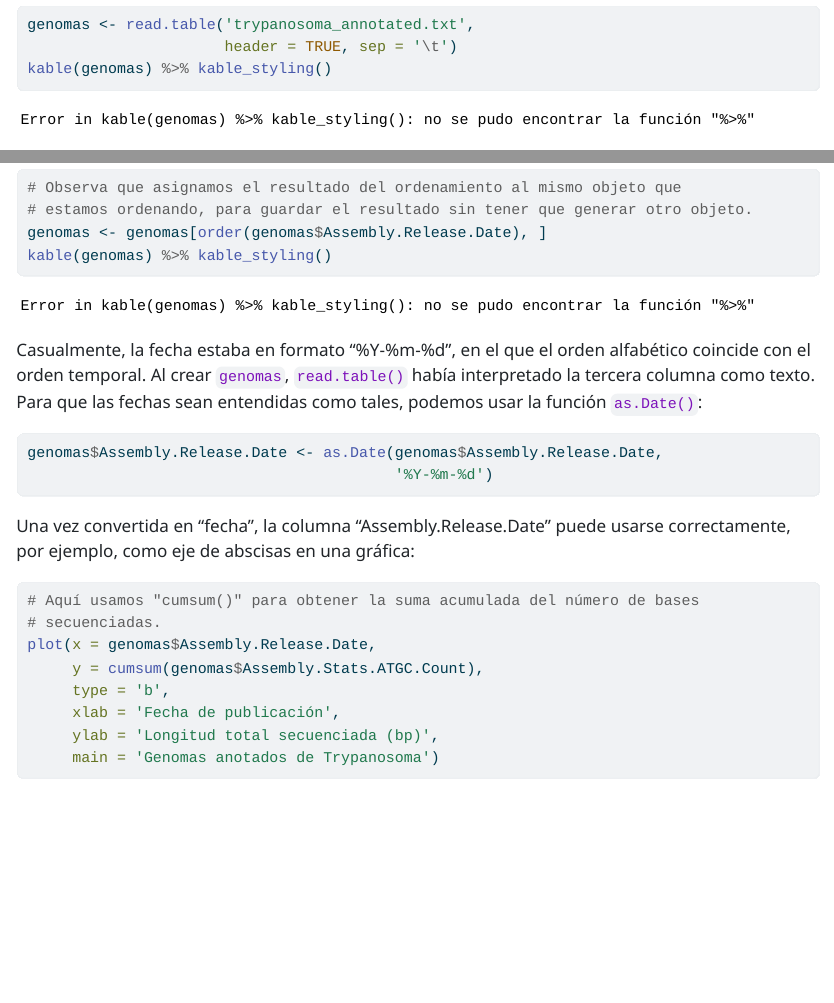
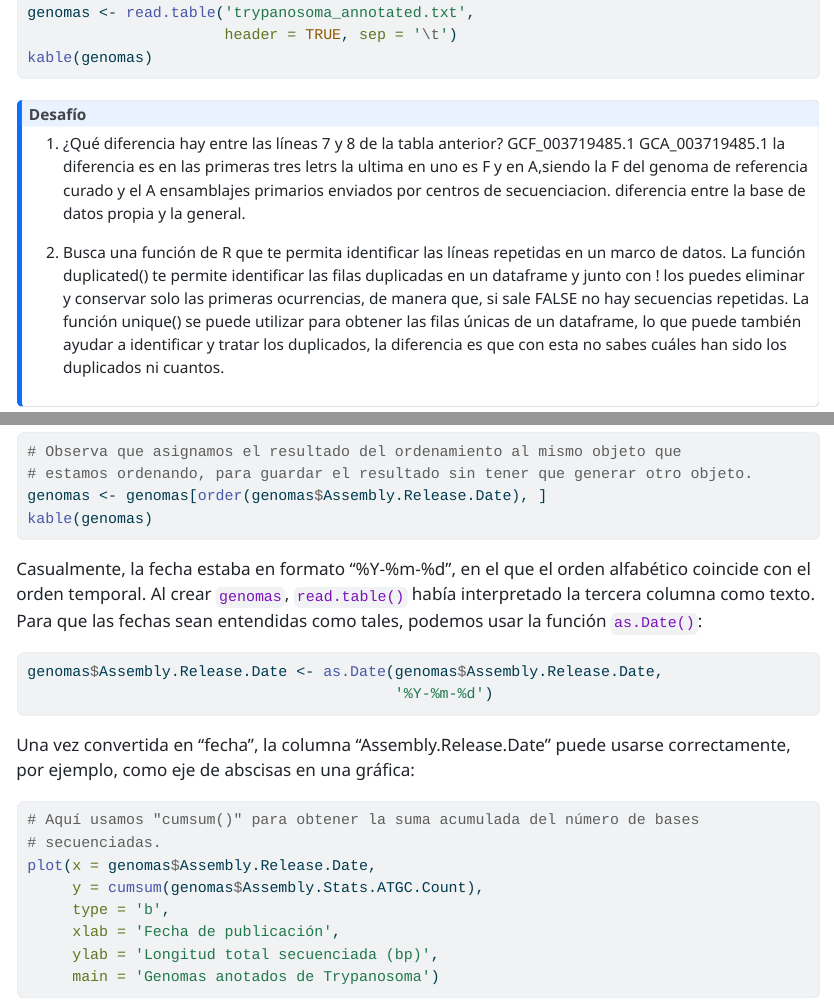
Before and after one commit to lugici/bioinfo, a Quarto document (results/2026-02-16/guionpract4.qmd): the page in a window 1100 px wide, from 1070 px down before the commit and from 1010 px down after it, so that both start at the same text, and a second part further down, joined at a grey line. The pictures show the output file results/2026-02-16/guionpract4.html that the author committed with the source, opened offline; long lines of code are wrapped.

Commit message:
actualizacion practica 4

````diff
--- a/results/2026-02-16/guionpract4.qmd
+++ b/results/2026-02-16/guionpract4.qmd
@@ -6,7 +6,7 @@
   output: false
   error: true
 engine: knitr
-bibliography: ../../references.bib
+bibliography: ../../doc/references.bib
 language:
    title-block-published: "Última actualización:"
    section-title-references: "Bibliografía"
@@ -54,7 +54,7 @@
 library('kableExtra')
 genomas <- read.table('trypanosoma_annotated.txt',
                       header = TRUE, sep = '\t')
-kable(genomas) %>% kable_styling()
+kable(genomas)
 ```
 
 :::{.callout-note icon=false}
@@ -82,7 +82,7 @@
 # Observa que asignamos el resultado del ordenamiento al mismo objeto que
 # estamos ordenando, para guardar el resultado sin tener que generar otro objeto.
 genomas <- genomas[order(genomas$Assembly.Release.Date), ]
-kable(genomas) %>% kable_styling()
+kable(genomas)
 ```
 
 Casualmente, la fecha estaba en formato "%Y-%m-%d", en el que el orden alfabético
````
Also changed, not shown: results/2026-02-16/guionpract4.html.
